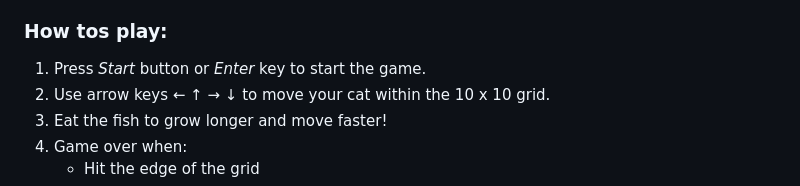
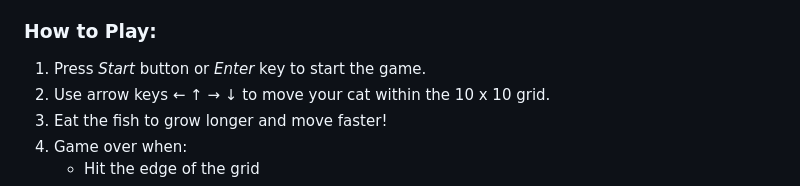
Before and after one commit to tsztin0217/snake-game, a Markdown page: README.md, the part around the change. GitHub-like rendering.

Commit message:
fixed typo on readme

```diff
--- a/README.md
+++ b/README.md
@@ -6,7 +6,7 @@ For this version, I wanted to add a little twist — instead of the traditional
 ![screenshot of gameover](./assets/images/game_over.png)<br>
 Link to game: https://tsztin0217.github.io/snake-game/
 
-### How tos play:
+### How to Play:
 1. Press *Start* button or *Enter* key to start the game.
 2. Use arrow keys *← ↑ → ↓* to move your cat within the 10 x 10 grid.<br>
 3. Eat the fish to grow longer and move faster!
```
